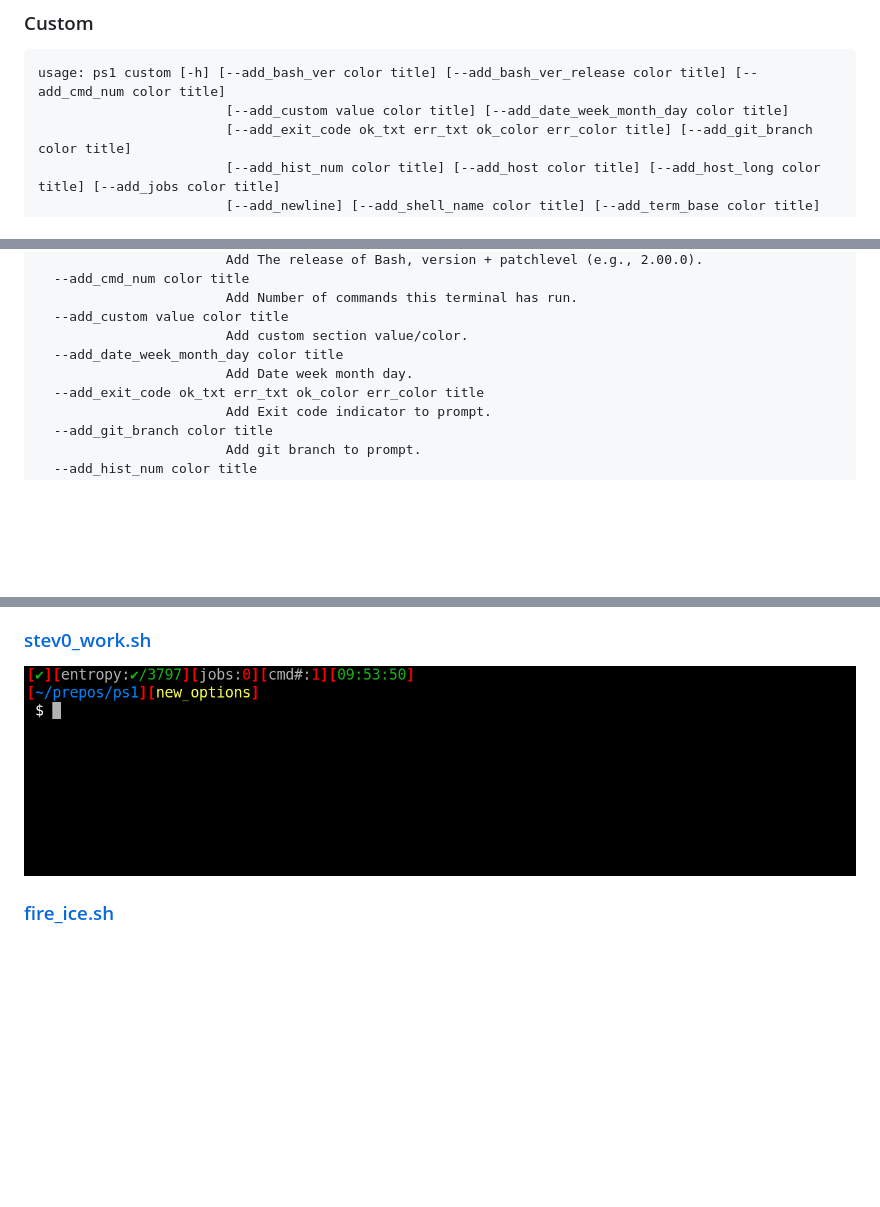
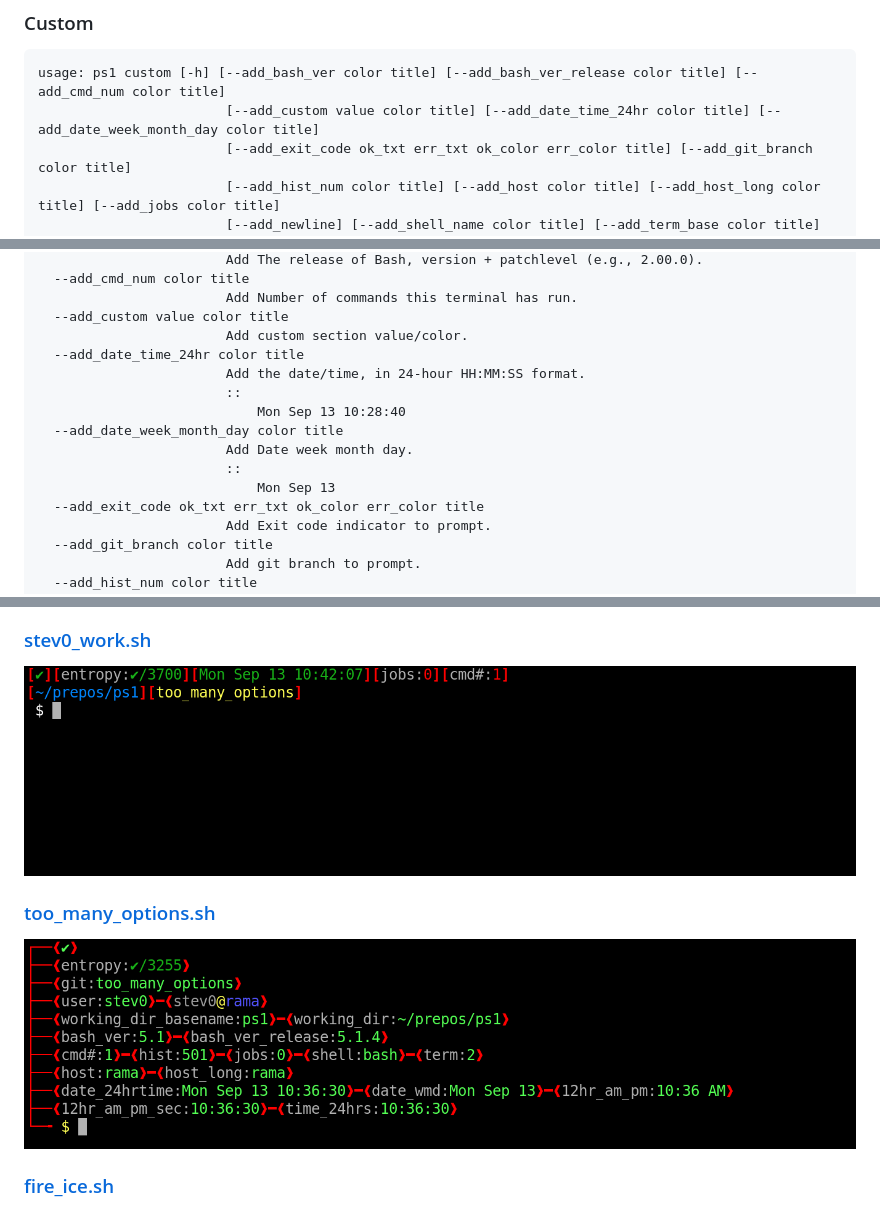
Before and after one commit to shollingsworth/ps1, a Markdown page: README.md, 3 parts joined by grey strips. Drawn GitHub-style; pictures changed too: media/dark/stev0_work.sh.png, media/dark/too_many_options.sh.png (added); blank space fills up the shorter version.

Commit message:
Added too_many_options example
Added option
    --add_date_time_24hr color title

````diff
--- a/README.md
+++ b/README.md
@@ -44,7 +44,7 @@ export PS1="$(ps1 template -t parrot)"
 ### Custom
 ```
 usage: ps1 custom [-h] [--add_bash_ver color title] [--add_bash_ver_release color title] [--add_cmd_num color title]
-                        [--add_custom value color title] [--add_date_week_month_day color title]
+                        [--add_custom value color title] [--add_date_time_24hr color title] [--add_date_week_month_day color title]
                         [--add_exit_code ok_txt err_txt ok_color err_color title] [--add_git_branch color title]
                         [--add_hist_num color title] [--add_host color title] [--add_host_long color title] [--add_jobs color title]
                         [--add_newline] [--add_shell_name color title] [--add_term_base color title]
@@ -64,8 +64,14 @@ optional arguments:
                         Add Number of commands this terminal has run.
   --add_custom value color title
                         Add custom section value/color.
+  --add_date_time_24hr color title
+                        Add the date/time, in 24-hour HH:MM:SS format.
+                        ::
+                            Mon Sep 13 10:28:40
   --add_date_week_month_day color title
                         Add Date week month day.
+                        ::
+                            Mon Sep 13
   --add_exit_code ok_txt err_txt ok_color err_color title
                         Add Exit code indicator to prompt.
   --add_git_branch color title
@@ -206,6 +218,10 @@ optional arguments:
 ![stev0_work.sh](https://raw.githubusercontent.com/shollingsworth/ps1/main/media/dark/stev0_work.sh.png)
 
 
+### [too_many_options.sh](https://github.com/shollingsworth/ps1/blob/main/src/ps1api/examples/dark/too_many_options.sh)
+![too_many_options.sh](https://raw.githubusercontent.com/shollingsworth/ps1/main/media/dark/too_many_options.sh.png)
+
+
 ### [fire_ice.sh](https://github.com/shollingsworth/ps1/blob/main/src/ps1api/examples/light/fire_ice.sh)
 ![fire_ice.sh](https://raw.githubusercontent.com/shollingsworth/ps1/main/media/light/fire_ice.sh.png)
 
````
Also changed, not shown: other parts of README.md (+6 -0 lines), CHANGELOG.md (+13 -1 lines), 10 other files.
